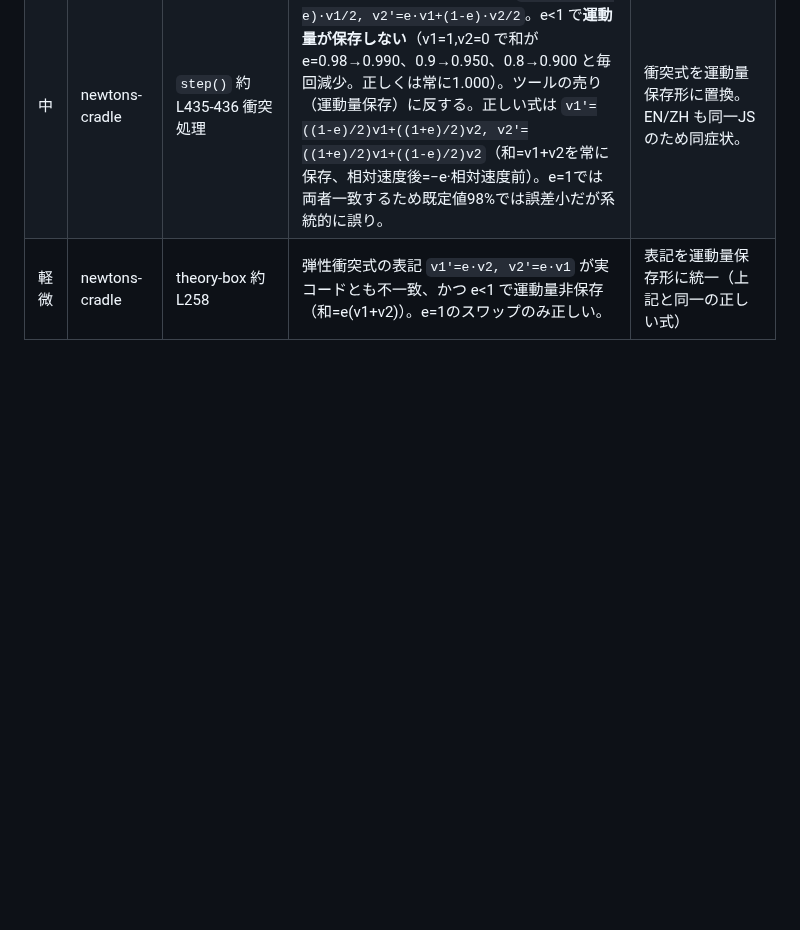
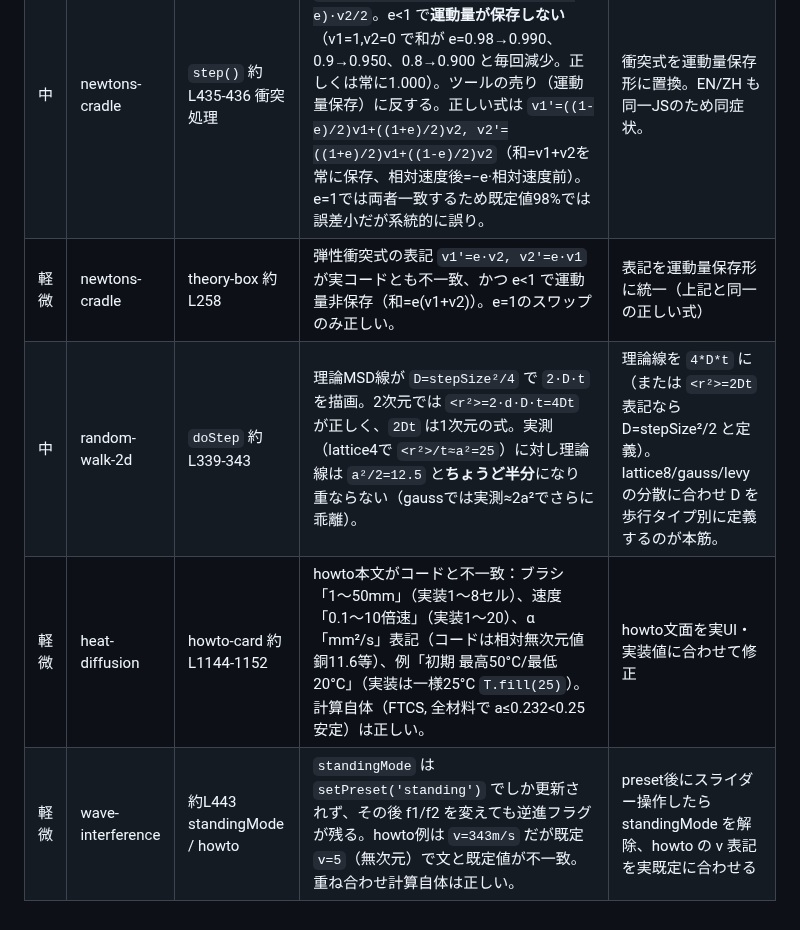
Before and after one commit to novasolver/zenn-content, a Markdown page: pipeline/bugs.md, the part around the change. Drawn GitHub-style; blank space fills up the shorter version.

```diff
--- a/pipeline/bugs.md
+++ b/pipeline/bugs.md
@@ -11,3 +11,6 @@
 | 軽微 | double-pendulum | L244 ヒント文 | 「θ₁+0.01° ずれ」表記が実値 `state[0]+0.0001`=10⁻⁴rad≈0.0057° と不一致。 | 表記を「約0.006°(10⁻⁴rad)」に直す or オフセットを0.01°相当に |
 | 中 | newtons-cradle | `step()` 約L435-436 衝突処理 | 等質量・反発係数 e の衝突則が `v1'=e·v2+(1-e)·v1/2, v2'=e·v1+(1-e)·v2/2`。e<1 で**運動量が保存しない**（v1=1,v2=0 で和が e=0.98→0.990、0.9→0.950、0.8→0.900 と毎回減少。正しくは常に1.000）。ツールの売り（運動量保存）に反する。正しい式は `v1'=((1-e)/2)v1+((1+e)/2)v2, v2'=((1+e)/2)v1+((1-e)/2)v2`（和=v1+v2を常に保存、相対速度後=−e·相対速度前）。e=1では両者一致するため既定値98%では誤差小だが系統的に誤り。 | 衝突式を運動量保存形に置換。EN/ZH も同一JSのため同症状。 |
 | 軽微 | newtons-cradle | theory-box 約L258 | 弾性衝突式の表記 `v1'=e·v2, v2'=e·v1` が実コードとも不一致、かつ e<1 で運動量非保存（和=e(v1+v2)）。e=1のスワップのみ正しい。 | 表記を運動量保存形に統一（上記と同一の正しい式） |
+| 中 | random-walk-2d | `doStep` 約L339-343 | 理論MSD線が `D=stepSize²/4` で `2·D·t` を描画。2次元では `<r²>=2·d·D·t=4Dt` が正しく、`2Dt` は1次元の式。実測（lattice4で `<r²>/t≈a²=25`）に対し理論線は `a²/2=12.5` と**ちょうど半分**になり重ならない（gaussでは実測≈2a²でさらに乖離）。 | 理論線を `4*D*t` に（または `<r²>=2Dt` 表記なら D=stepSize²/2 と定義）。lattice8/gauss/levy の分散に合わせ D を歩行タイプ別に定義するのが本筋。 |
+| 軽微 | heat-diffusion | howto-card 約L1144-1152 | howto本文がコードと不一致：ブラシ「1〜50mm」（実装1〜8セル）、速度「0.1〜10倍速」（実装1〜20）、α「mm²/s」表記（コードは相対無次元値 銅11.6等）、例「初期 最高50°C/最低20°C」（実装は一様25°C `T.fill(25)`）。計算自体（FTCS, 全材料で a≤0.232<0.25 安定）は正しい。 | howto文面を実UI・実装値に合わせて修正 |
+| 軽微 | wave-interference | 約L443 standingMode / howto | `standingMode` は `setPreset('standing')` でしか更新されず、その後 f1/f2 を変えても逆進フラグが残る。howto例は `v=343m/s` だが既定 `v=5`（無次元）で文と既定値が不一致。重ね合わせ計算自体は正しい。 | preset後にスライダー操作したら standingMode を解除、howto の v 表記を実既定に合わせる |
```
Also changed, not shown: articles/doppler-effect-frequency-shift.md (added, +98 -0 lines), images/doppler-effect/charts-closeup.png (added), images/doppler-effect/cover.png (added), 4 other files.
